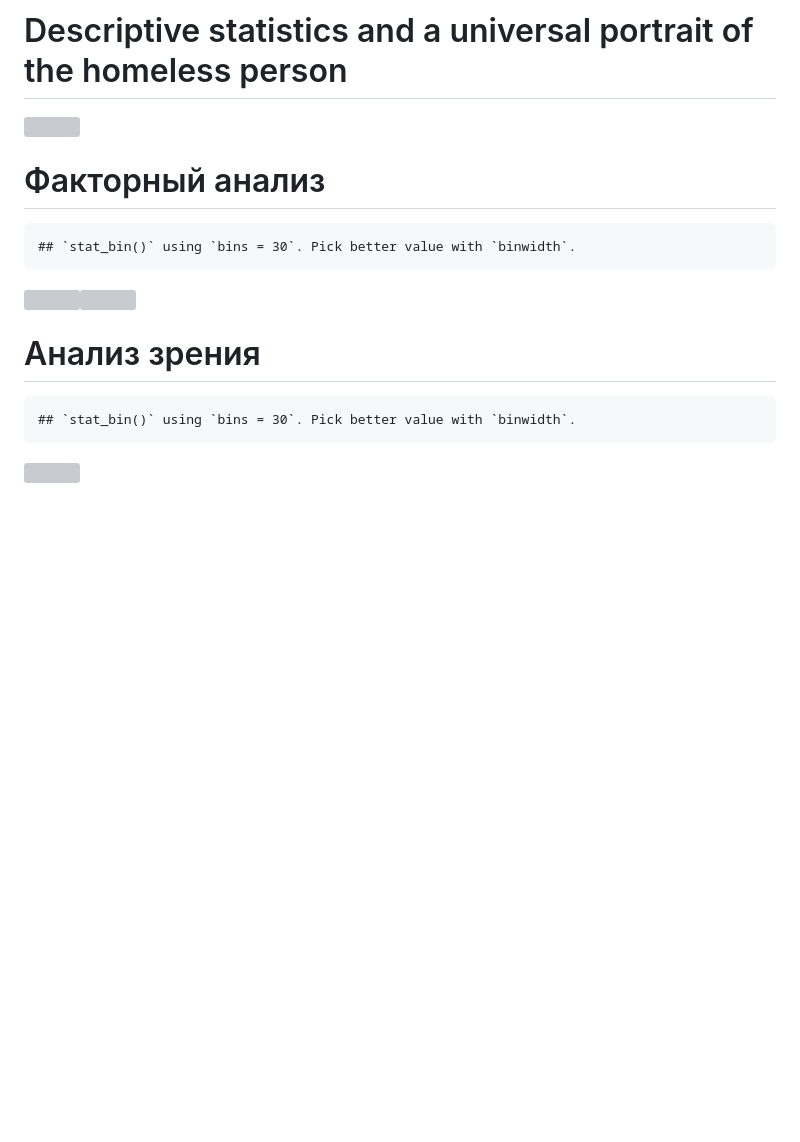
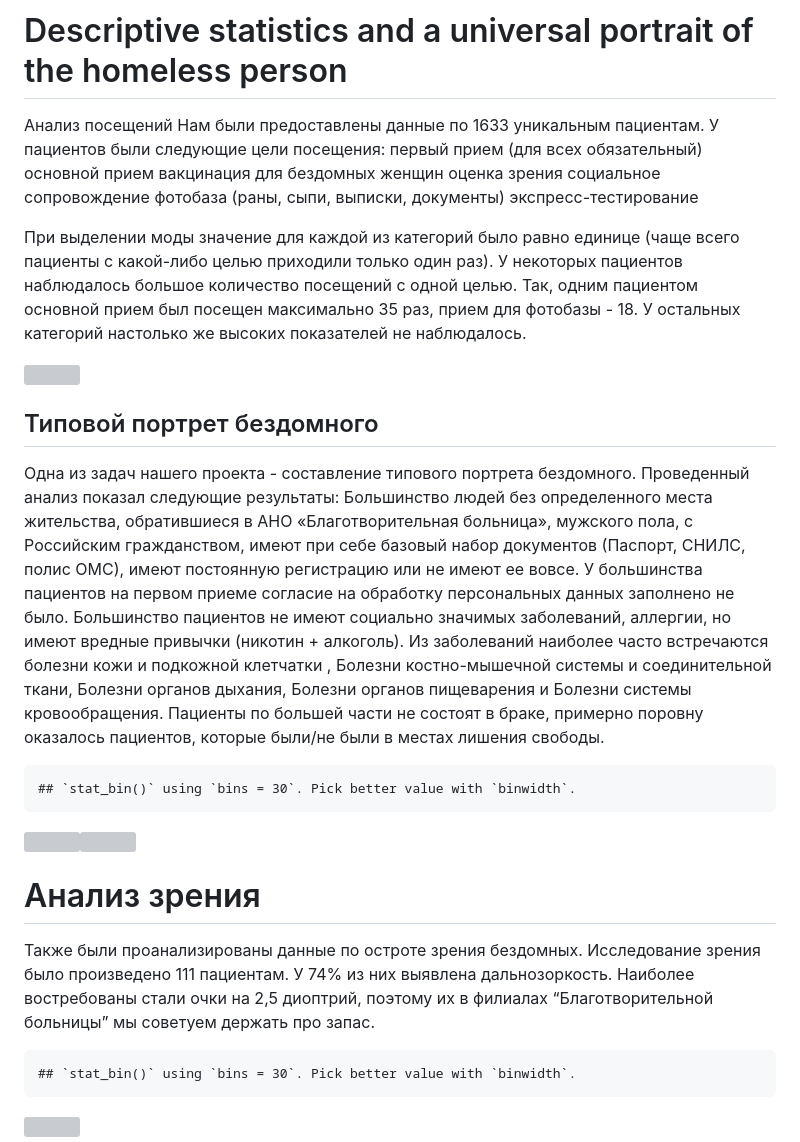
Before and after one commit to User00342/BioStat_2022, a Markdown page: Новое/final.md, the part around the change. Rendered like a GitHub page; blank space fills up the shorter version; grey boxes are pictures that could not be loaded.

```diff
--- a/Новое/final.md
+++ b/Новое/final.md
@@ -30,16 +30,36 @@ other variables
 search for indicators on which the call to the ambulance depends
 
 # Descriptive statistics and a universal portrait of the homeless person
+Анализ посещений
+Нам были предоставлены данные по 1633 уникальным пациентам. У пациентов были следующие цели посещения:
+первый прием (для всех обязательный)
+основной прием
+вакцинация
+для бездомных женщин
+оценка зрения
+социальное сопровождение
+фотобаза (раны, сыпи, выписки, документы)
+экспресс-тестирование
+
+При выделении моды значение для каждой из категорий было равно единице (чаще всего пациенты с какой-либо целью приходили только один раз). У некоторых пациентов наблюдалось большое количество посещений с одной целью. Так, одним пациентом основной прием был посещен максимально 35 раз, прием для фотобазы - 18. У остальных категорий настолько же высоких показателей не наблюдалось.
 
 ![](final_files/figure-gfm/unnamed-chunk-15-1.png)<!-- -->
 
-# Факторный анализ
+## Типовой портрет бездомного
+
+Одна из задач нашего проекта - составление типового портрета бездомного. Проведенный анализ показал следующие результаты:
+Большинство людей без определенного места жительства, обратившиеся в АНО «Благотворительная больница», мужского пола, с Российским гражданством,  имеют при себе базовый набор документов (Паспорт, СНИЛС, полис ОМС), имеют постоянную регистрацию или не имеют ее вовсе. У большинства пациентов на первом приеме согласие на обработку персональных данных заполнено не было.  Большинство пациентов не имеют социально значимых заболеваний, аллергии, но имеют вредные привычки (никотин + алкоголь). Из заболеваний наиболее часто встречаются болезни кожи и подкожной клетчатки , Болезни костно-мышечной системы и соединительной ткани, Болезни органов дыхания, Болезни органов пищеварения и  Болезни системы кровообращения.
+Пациенты по большей части не состоят в браке, примерно поровну оказалось пациентов, которые были/не были в местах лишения свободы.
+
 
     ## `stat_bin()` using `bins = 30`. Pick better value with `binwidth`.
 
 ![](final_files/figure-gfm/unnamed-chunk-23-1.png)<!-- -->![](final_files/figure-gfm/unnamed-chunk-23-2.png)<!-- -->
 
 # Анализ зрения
+
+
+Также были проанализированы данные по остроте зрения бездомных. Исследование зрения было произведено 111 пациентам. У 74% из них выявлена дальнозоркость. Наиболее востребованы стали очки на 2,5 диоптрий, поэтому их в филиалах “Благотворительной больницы” мы советуем держать про запас.
 
     ## `stat_bin()` using `bins = 30`. Pick better value with `binwidth`.
 
```
